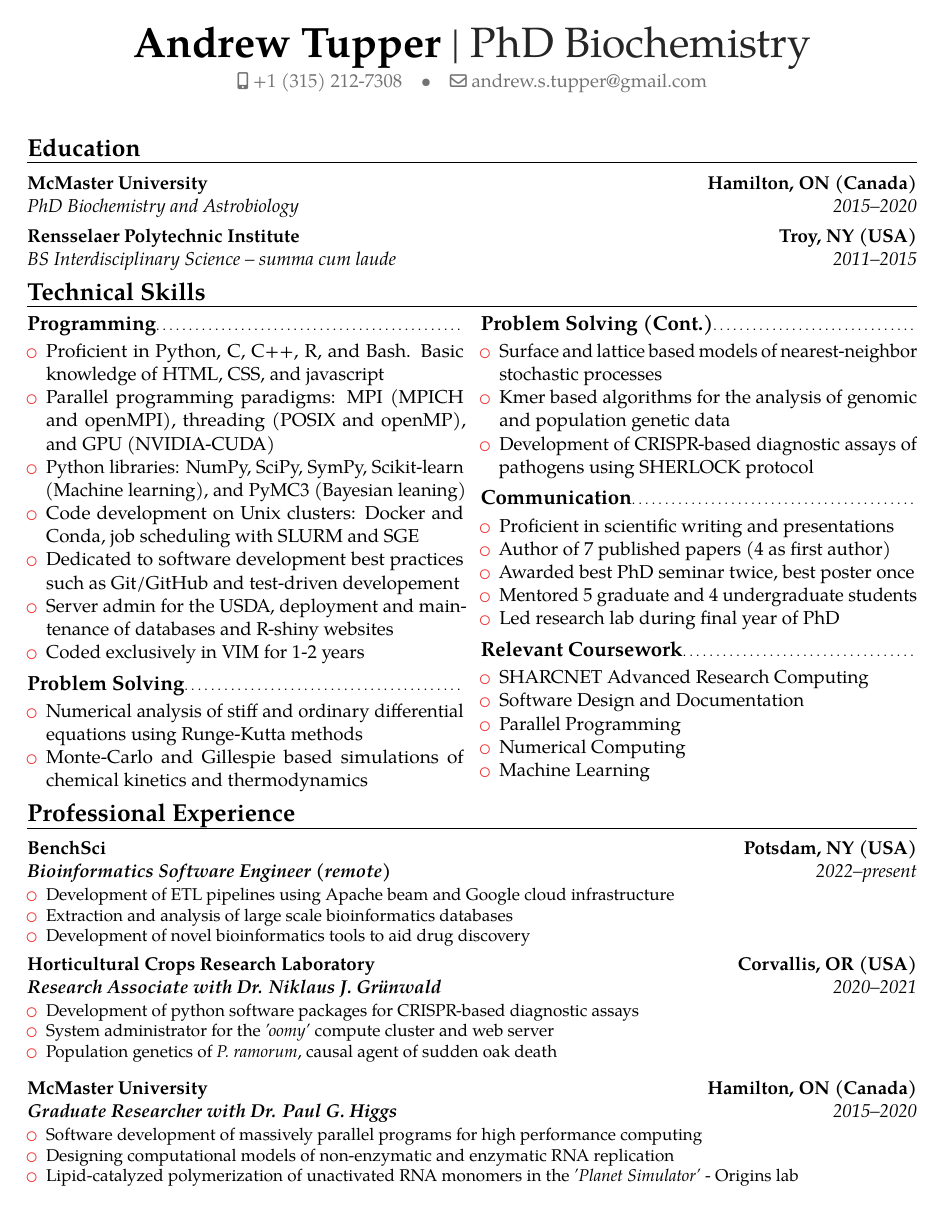
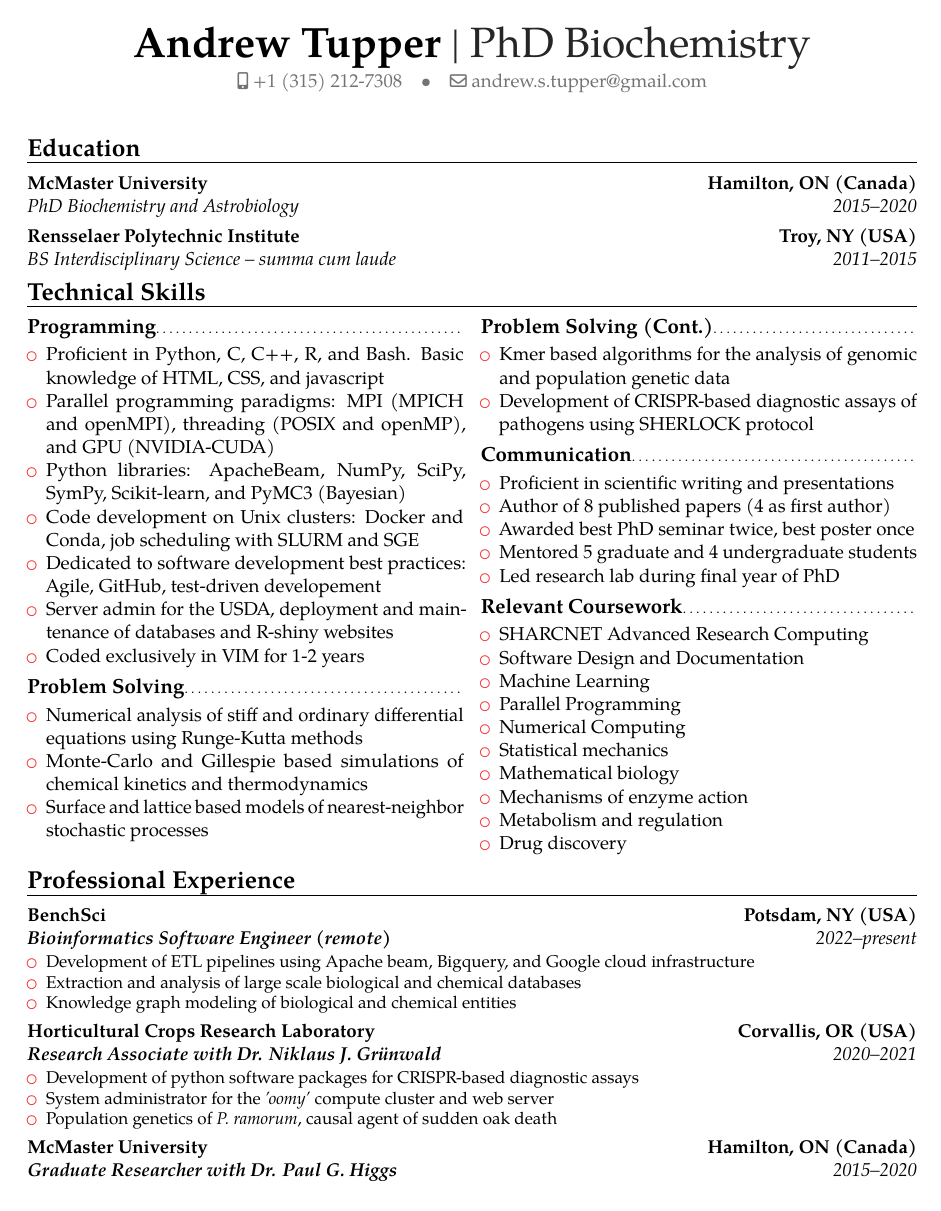
Before and after one commit to toopz/CVindustry, a LaTeX CV (main.tex): page 1 of 2 before the commit and page 1 of 3 after it. Compiled offline with pdfLaTeX.

Commit message:
Updated CV june 18th

```diff
--- a/main.tex
+++ b/main.tex
@@ -156,9 +156,9 @@
 \begin{itemize}
 \item{Proficient in Python, C, C++, R, and Bash. Basic knowledge of HTML, CSS, and javascript}
 \item{Parallel programming paradigms: MPI (MPICH and openMPI), threading (POSIX and openMP), and GPU (NVIDIA-CUDA)}
-\item{Python libraries: NumPy, SciPy, SymPy, Scikit-learn (Machine learning), and PyMC3 (Bayesian leaning)}
+\item{Python libraries: ApacheBeam, NumPy, SciPy, SymPy, Scikit-learn, and PyMC3 (Bayesian)}
 \item{Code development on Unix clusters: Docker and Conda, job scheduling with SLURM and SGE}
-\item{Dedicated to software development best practices such as Git/GitHub and test-driven developement}
+\item{Dedicated to software development best practices: Agile, GitHub, test-driven developement}
 \item{Server admin for the USDA, deployment and maintenance of databases and R-shiny websites}
 \item{Coded exclusively in VIM for 1-2 years}
 \end{itemize}
@@ -167,7 +167,7 @@
 \begin{itemize}
 \item{Numerical analysis of stiff and ordinary differential equations using Runge-Kutta methods}
 \item{Monte-Carlo and Gillespie based simulations of chemical kinetics and thermodynamics}
-% \item{Surface and lattice based models of nearest-neighbor stochastic processes}
+\item{Surface and lattice based models of nearest-neighbor stochastic processes}
 % \item{Kmer based algorithms for the analysis of genomic and population genetic data}
 % \item{Developement of CRISPR-based diagonostic assays of pathogens (SHERLOCK)}
 \end{itemize}
@@ -177,7 +177,7 @@
 \begin{itemize}
 % \item{Numerical analysis of stiff and ordinary differential equations using Runge-Kutta methods}
 % \item{Monte-carlo and Gillespie based simulations of chemical kinetics and thermodynamics}
-\item{Surface and lattice based models of nearest-neighbor stochastic processes}
+% \item{Surface and lattice based models of nearest-neighbor stochastic processes}
 \item{Kmer based algorithms for the analysis of genomic and population genetic data}
 \item{Development of CRISPR-based diagnostic assays of pathogens using SHERLOCK protocol}
 \end{itemize}
@@ -185,7 +185,7 @@
 \subsection{Communication}
 \begin{itemize}
 \item{Proficient in scientific writing and presentations}
-\item{Author of 7 published papers (4 as first author)}
+\item{Author of 8 published papers (4 as first author)}
 \item{Awarded best PhD seminar twice, best poster once}
 \item{Mentored 5 graduate and 4 undergraduate students}
 \item{Led research lab during final year of PhD}
@@ -196,9 +196,14 @@
 \begin{itemize}
 \item{SHARCNET Advanced Research Computing}
 \item{Software Design and Documentation}
+\item{Machine Learning}
 \item{Parallel Programming}
 \item{Numerical Computing}
-\item{Machine Learning}
+\item{Statistical mechanics}
+\item{Mathematical biology}
+\item{Mechanisms of enzyme action}
+\item{Metabolism and regulation}
+\item{Drug discovery}
 \end{itemize}
 \end{multicols}
 
@@ -210,9 +215,9 @@
 % \vspace{5pt}
 \cventry{2022--present}{\textbf{Bioinformatics Software Engineer (remote)}}{BenchSci}{Potsdam, NY (USA)}{}{
 \begin{itemize}
-  \item{Development of ETL pipelines using Apache beam and Google cloud infrastructure}
-  \item{Extraction and analysis of large scale bioinformatics databases}
-  \item{Development of novel bioinformatics tools to aid drug discovery}
+  \item{Development of ETL pipelines using Apache beam, Bigquery, and Google cloud infrastructure}
+  \item{Extraction and analysis of large scale biological and chemical databases}
+  \item{Knowledge graph modeling of biological and chemical entities}
 \end{itemize}
 }
 
```
Also changed, not shown: Andrew_Tupper_CV.pdf, main.tex (6 more changed lines), 3 other files.
